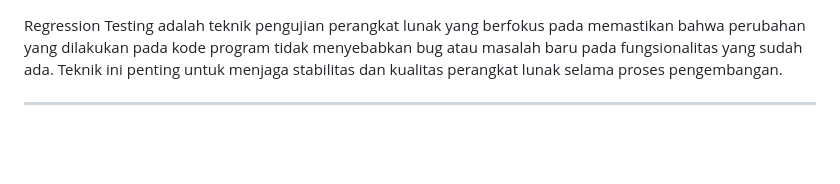
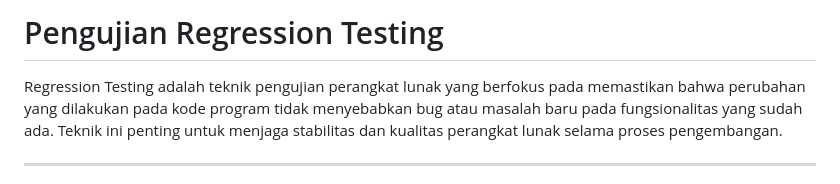
Before and after one commit to supyan38/TESTING-UAS-SWQ, a Markdown page: 4.Gray Box Testing/Regression Testing/RT.md, the part around the change. Drawn GitHub-style; blank space fills up the shorter version.

```diff
--- a/4.Gray Box Testing/Regression Testing/RT.md
+++ b/4.Gray Box Testing/Regression Testing/RT.md
@@ -1,3 +1,5 @@
+# Pengujian Regression Testing
+
 Regression Testing adalah teknik pengujian perangkat lunak yang berfokus pada
 memastikan bahwa perubahan yang dilakukan pada kode program tidak
 menyebabkan bug atau masalah baru pada fungsionalitas yang sudah ada. Teknik ini
```
